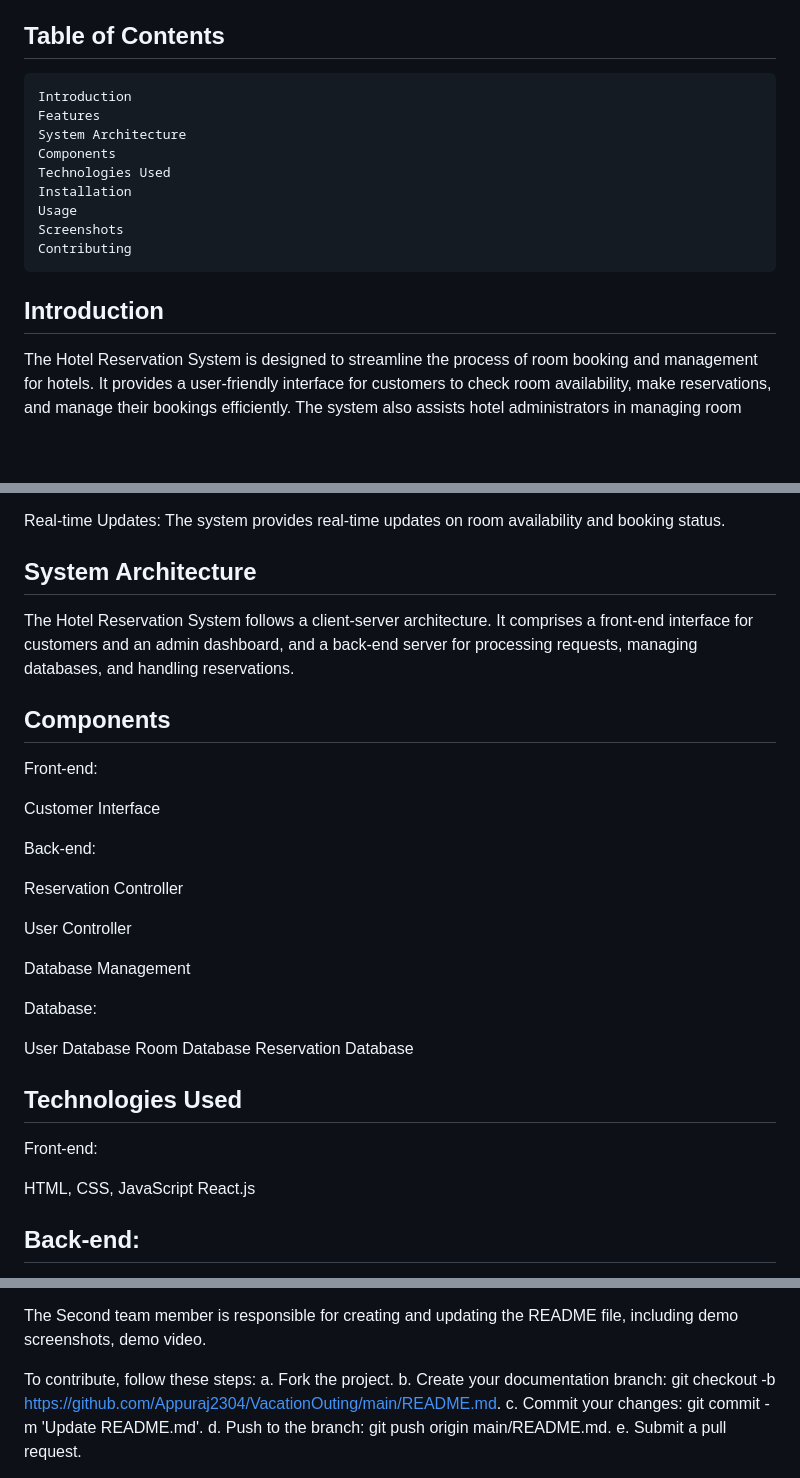
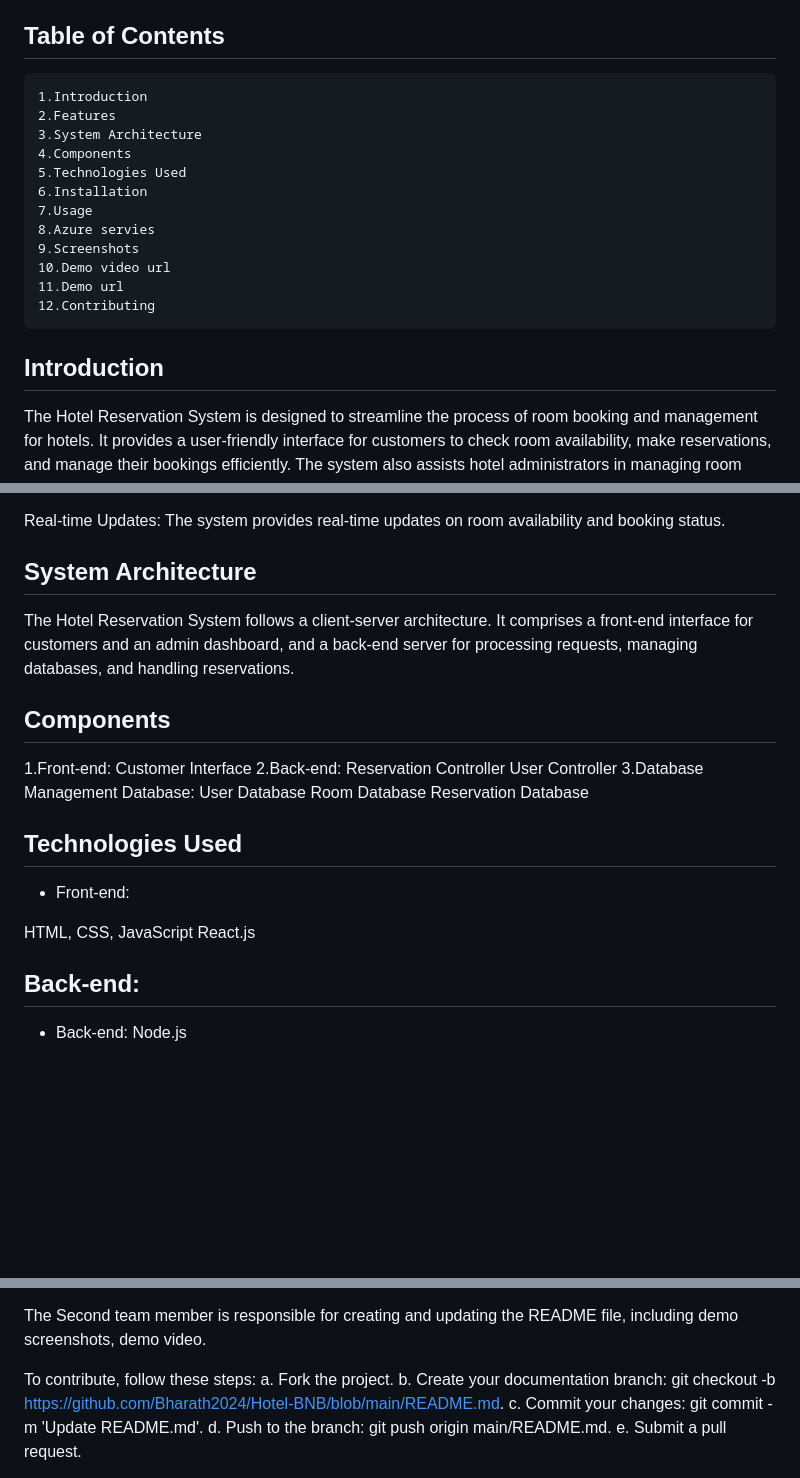
Before and after one commit to Bharath2024/Hotel-BNB, a Markdown page: README.md, 3 parts joined by grey strips. GitHub-like rendering; blank space fills up the shorter version.

```diff
--- a/README.md
+++ b/README.md
@@ -6,18 +6,22 @@ Welcome to Hotel B N B, your gateway to a seamless and delightful hotel reservat
 Hotel B N B is more than just a reservation platform; it's an invitation to unparalleled comfort and luxury. Experience a seamless blend of modern convenience and warm hospitality. Whether you're a traveler seeking a tranquil escape or a business professional in need of a comfortable stay, Hotel B N B is your home away from home.
 
 ## Table of Contents
-    Introduction
-    Features
-    System Architecture
-    Components
-    Technologies Used
-    Installation
-    Usage
-    Screenshots
-    Contributing
+    1.Introduction
+    2.Features
+    3.System Architecture
+    4.Components
+    5.Technologies Used
+    6.Installation
+    7.Usage
+    8.Azure servies
+    9.Screenshots
+    10.Demo video url
+    11.Demo url
+    12.Contributing
 
 
 ## Introduction
+
 The Hotel Reservation System is designed to streamline the process of room booking and management for hotels. It provides a user-friendly interface for customers to check room availability, make reservations, and manage their bookings efficiently. The system also assists hotel administrators in managing room inventory, checking reservations, and ensuring a smooth check-in and check-out process.
 
 ## Features
@@ -32,33 +36,28 @@ Admin Dashboard: Hotel administrators have access to a dashboard for managing ro
 Real-time Updates: The system provides real-time updates on room availability and booking status.
 
 ## System Architecture
+
 The Hotel Reservation System follows a client-server architecture. It comprises a front-end interface for customers and an admin dashboard, and a back-end server for processing requests, managing databases, and handling reservations.
 
 ## Components
-Front-end:
-
+1.Front-end:
 Customer Interface
-
-
-Back-end:
-
+2.Back-end:
 Reservation Controller
-
 User Controller
-
-Database Management
-
+3.Database Management
 Database:
-
 User Database
 Room Database
 Reservation Database
 
 ## Technologies Used
-Front-end:
+* Front-end:
 
 HTML, CSS, JavaScript
 React.js
 
 ## Back-end:
+* Back-end:
+Node.js
 
@@ -125,7 +133,7 @@ The Second team member is responsible for creating and updating the README file,
 
 To contribute, follow these
 steps: a. Fork the project.
-b. Create your documentation branch: git checkout -b https://github.com/Appuraj2304/VacationOuting/main/README.md.
+b. Create your documentation branch: git checkout -b https://github.com/Bharath2024/Hotel-BNB/blob/main/README.md.
 c. Commit your changes: git commit -m 'Update README.md'.
 d. Push to the branch: git push origin main/README.md.
 e. Submit a pull request.
```
Also changed, not shown: other parts of README.md (+11 -2 lines).
